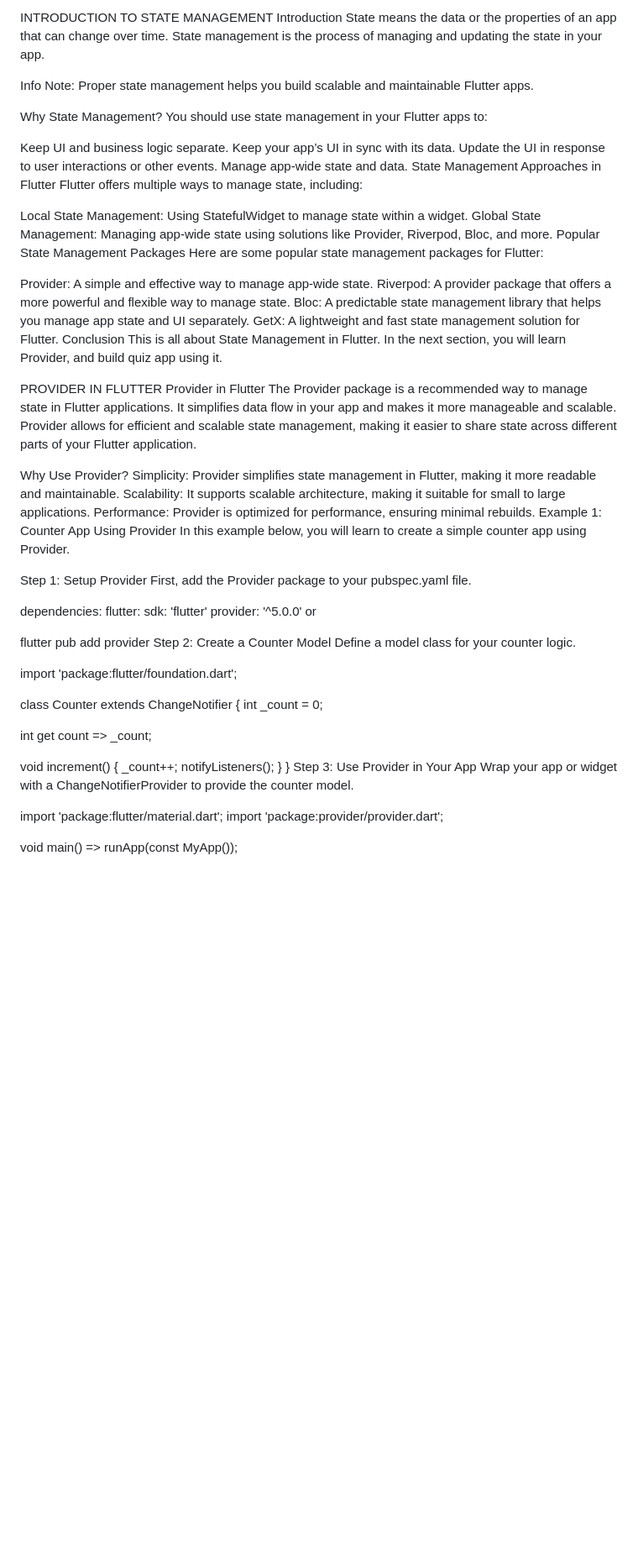
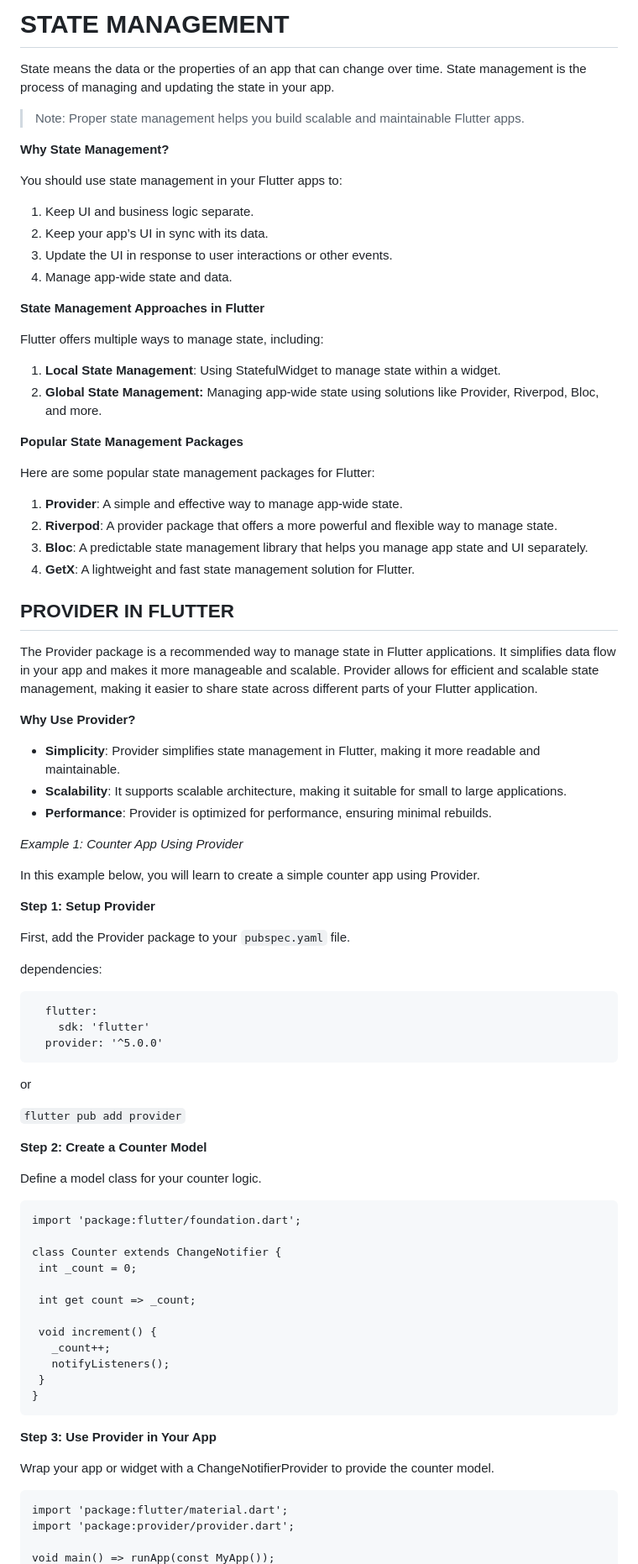
Before and after one commit to paulmagadi/Learn_Flutter, a Markdown page: state_management.md, the part around one of its changes. Shown at 84% size. Rendered like a GitHub page; blank space fills up the shorter version.

````diff
--- a/state_management.md
+++ b/state_management.md
@@ -1,57 +1,70 @@
-INTRODUCTION TO STATE MANAGEMENT
-Introduction
+# STATE MANAGEMENT
+
 State means the data or the properties of an app that can change over time. State management is the process of managing and updating the state in your app.
 
- Info
-Note: Proper state management helps you build scalable and maintainable Flutter apps.
 
-Why State Management?
+> Note: Proper state management helps you build scalable and maintainable Flutter apps.
+
+**Why State Management?**
+
 You should use state management in your Flutter apps to:
 
-Keep UI and business logic separate.
-Keep your app’s UI in sync with its data.
-Update the UI in response to user interactions or other events.
-Manage app-wide state and data.
-State Management Approaches in Flutter
+1. Keep UI and business logic separate.
+2. Keep your app’s UI in sync with its data.
+3. Update the UI in response to user interactions or other events.
+4. Manage app-wide state and data.
+
+**State Management Approaches in Flutter**
+
 Flutter offers multiple ways to manage state, including:
 
-Local State Management: Using StatefulWidget to manage state within a widget.
-Global State Management: Managing app-wide state using solutions like Provider, Riverpod, Bloc, and more.
-Popular State Management Packages
+1. **Local State Management**: Using StatefulWidget to manage state within a widget.
+2. **Global State Management:** Managing app-wide state using solutions like Provider, Riverpod, Bloc, and more.
+
+**Popular State Management Packages**
+
 Here are some popular state management packages for Flutter:
 
-Provider: A simple and effective way to manage app-wide state.
-Riverpod: A provider package that offers a more powerful and flexible way to manage state.
-Bloc: A predictable state management library that helps you manage app state and UI separately.
-GetX: A lightweight and fast state management solution for Flutter.
-Conclusion
-This is all about State Management in Flutter. In the next section, you will learn Provider, and build quiz app using it.
+1. **Provider**: A simple and effective way to manage app-wide state.
+2. **Riverpod**: A provider package that offers a more powerful and flexible way to manage state.
+3. **Bloc**: A predictable state management library that helps you manage app state and UI separately.
+4. **GetX**: A lightweight and fast state management solution for Flutter.
 
 
-PROVIDER IN FLUTTER
-Provider in Flutter
+## PROVIDER IN FLUTTER
 The Provider package is a recommended way to manage state in Flutter applications. It simplifies data flow in your app and makes it more manageable and scalable. Provider allows for efficient and scalable state management, making it easier to share state across different parts of your Flutter application.
 
-Why Use Provider?
-Simplicity: Provider simplifies state management in Flutter, making it more readable and maintainable.
-Scalability: It supports scalable architecture, making it suitable for small to large applications.
-Performance: Provider is optimized for performance, ensuring minimal rebuilds.
-Example 1: Counter App Using Provider
+**Why Use Provider?**
+
+- **Simplicity**: Provider simplifies state management in Flutter, making it more readable and maintainable.
+- **Scalability**: It supports scalable architecture, making it suitable for small to large applications.
+- **Performance**: Provider is optimized for performance, ensuring minimal rebuilds.
+
+*Example 1: Counter App Using Provider*
+
 In this example below, you will learn to create a simple counter app using Provider.
 
-Step 1: Setup Provider
-First, add the Provider package to your pubspec.yaml file.
+**Step 1: Setup Provider**
+
+First, add the Provider package to your `pubspec.yaml` file.
 
 dependencies:
+
+```
   flutter:
     sdk: 'flutter'
   provider: '^5.0.0'
+```
+
 or
 
-flutter pub add provider
-Step 2: Create a Counter Model
+`flutter pub add provider`
+
+**Step 2: Create a Counter Model**
+
 Define a model class for your counter logic.
 
+```
 import 'package:flutter/foundation.dart';
 
 class Counter extends ChangeNotifier {
@@ -64,9 +77,13 @@ class Counter extends ChangeNotifier {
    notifyListeners();
  }
 }
-Step 3: Use Provider in Your App
+```
+
+**Step 3: Use Provider in Your App**
+
 Wrap your app or widget with a ChangeNotifierProvider to provide the counter model.
 
+```
 import 'package:flutter/material.dart';
 import 'package:provider/provider.dart';
 
````
Also changed, not shown: other parts of state_management.md (+48 -21 lines).
